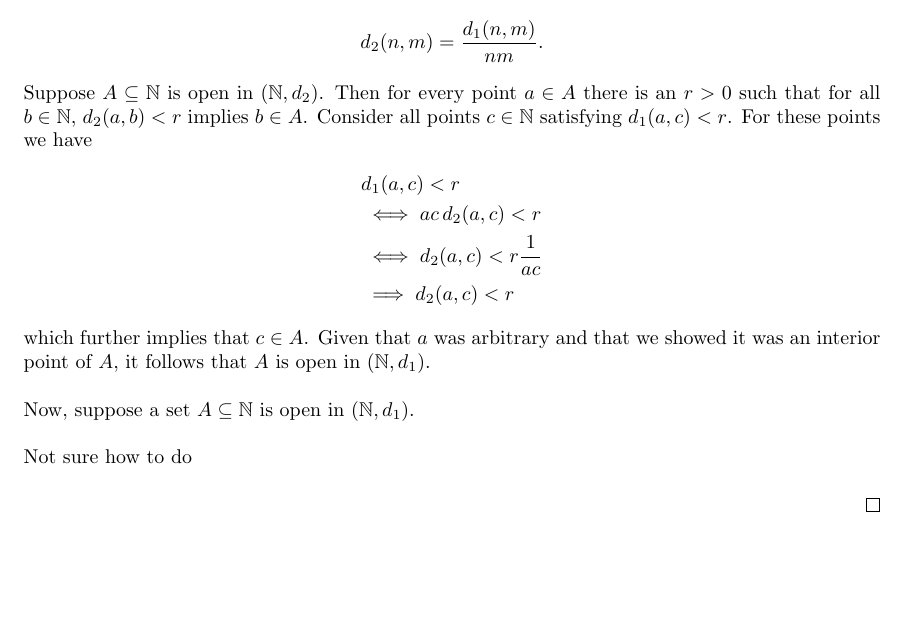
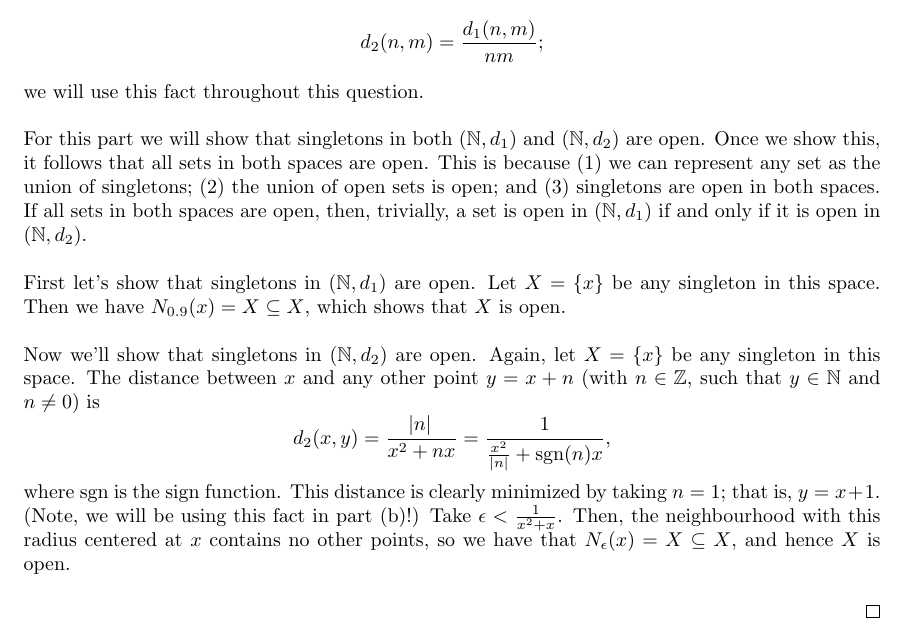
Before and after one commit to mwiens91/320-homework, a LaTeX problem sheet (hw04/hw.tex): part of page 2 of 6, cut so that both start at the same text, the shorter picture padded with empty space. Compiled offline with pdfLaTeX.

Commit message:
Finish hw4

```diff
--- a/hw04/hw.tex
+++ b/hw04/hw.tex
@@ -14,6 +14,9 @@
 \usepackage{amssymb}
 \usepackage{amsthm}
 \usepackage{commath}
+
+% Operators
+\DeclareMathOperator{\sgn}{sgn}
 
 % Number sets
 \newcommand{\C}{\mathcal{C}}
@@ -98,30 +101,40 @@ First, note that we can write $d_2$ in terms of $d_1$ as
 %
 \begin{equation*}
     d_2(n, m) = \frac{d_1(n, m)}{n m}
-    .
+    ;
 \end{equation*}
 %
-Suppose $A \subseteq \N$ is open in $(\N, d_2)$. Then for every
-point $a \in A$ there is an $r > 0$ such that for all $b \in \N$,
-$d_2(a, b) < r$ implies $b \in A$.
+we will use this fact throughout this question.
+
+For this part we will show that singletons in both $(\N, d_1)$ and $(\N,
+d_2)$ are open. Once we show this, it follows that all sets in both
+spaces are open. This is because (1) we can represent any set as the
+union of singletons; (2) the union of open sets is open; and (3)
+singletons are open in both spaces. If all sets in both spaces are open,
+then, trivially, a set is open in $(\N, d_1)$ if and only if it is open
+in $(\N, d_2)$.
+
+First let's show that singletons in $(\N, d_1)$ are open. Let $X =
+\cbr{x}$ be any singleton in this space. Then we have $N_{0.9}(x)
+= X \subseteq X$, which shows that $X$ is open.
+
+Now we'll show that singletons in $(\N, d_2)$ are open. Again, let $X =
+\cbr{x}$ be any singleton in this space. The distance between $x$ and
+any other point $y = x + n$ (with $n \in \Z$, such that $y \in \N$ and
+$n \neq 0$) is
 %
-Consider all points $c \in \N$ satisfying $d_1(a, c) < r$. For these
-points we have
+\begin{equation*}
+    d_2(x, y)
+        = \frac{\envert{n}}{x^2 + n x}
+        = \frac{1}{\frac{x^2}{|n|} + \sgn(n) x}
+        ,
+\end{equation*}
 %
-\begin{align*}
-    &d_1(a, c) < r \\
-    &\iff a c \, d_2(a, c) < r \\
-    &\iff d_2(a, c) < r \frac{1}{a c} \\
-    &\implies d_2(a, c) < r
-\end{align*}
-%
-which further implies that $c \in A$. Given that $a$ was arbitrary and
-that we showed it was an interior point of $A$, it follows that $A$ is
-open in $(\N, d_1)$.
-
-Now, suppose a set $A \subseteq \N$ is open in $(\N, d_1)$.
-
-Not sure how to do
+where $\sgn$ is the sign function. This distance is clearly minimized by
+taking $n = 1$; that is, $y = x + 1$. (Note, we will be using this fact
+in part (b)!) Take $\epsilon < \frac{1}{x^2 + x}$. Then, the
+neighbourhood with this radius centered at $x$ contains no other points,
+so we have that $N_\epsilon(x) = X \subseteq X$, and hence $X$ is open.
 
 \end{proof}
 
```
Also changed, not shown: hw04/hw.tex (6 more changed lines).
